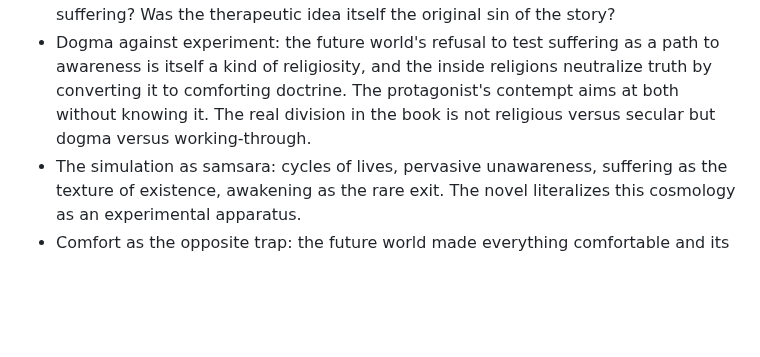
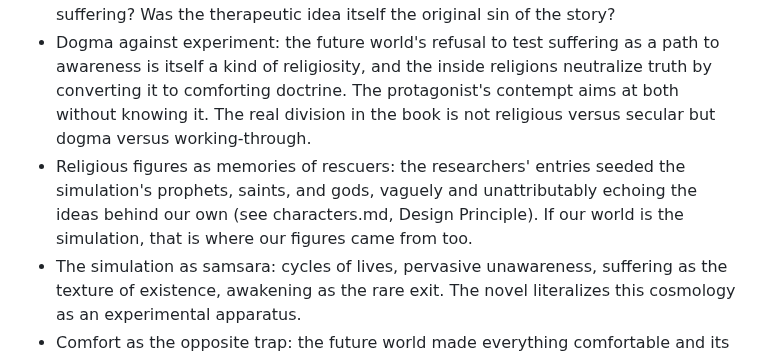
Before and after one commit to BruceEckel/TheWell, a Markdown page: planning/premise.md, the part around the change. GitHub-like rendering; blank space fills up the shorter version.

```diff
--- a/planning/premise.md
+++ b/planning/premise.md
@@ -52,5 +52,6 @@ The two original candidate approaches (pure discovery-from-inside, and the rescu
 - Religion as degraded truth: inside the simulation, the myths are garbled records of real events, and the simulated religions have neutralized every rescue attempt by converting truth into doctrine. The skeptic protagonist's contempt for religion blinds them to accurate data, and that contempt is itself inherited and unexamined, a faith of its own.
 - Suffering as the only path to growth and awareness (central theme; see The Reader's Question): the machine was built to heal, and it produces a world where everyone hurts, because the hurt is the healing. Is growth possible without suffering? Was the therapeutic idea itself the original sin of the story?
 - Dogma against experiment: the future world's refusal to test suffering as a path to awareness is itself a kind of religiosity, and the inside religions neutralize truth by converting it to comforting doctrine. The protagonist's contempt aims at both without knowing it. The real division in the book is not religious versus secular but dogma versus working-through.
+- Religious figures as memories of rescuers: the researchers' entries seeded the simulation's prophets, saints, and gods, vaguely and unattributably echoing the ideas behind our own (see characters.md, Design Principle). If our world is the simulation, that is where our figures came from too.
 - The simulation as samsara: cycles of lives, pervasive unawareness, suffering as the texture of existence, awakening as the rare exit. The novel literalizes this cosmology as an experimental apparatus.
 - Comfort as the opposite trap: the future world made everything comfortable and its people are stuck, unable to move forward. Two stuck worlds bracket the novel: comfort without growth outside, suffering with growth inside. The researchers fled a stuck world and got stuck inside their cure, and everyone in the book is stuck somewhere; the only question is which kind of stuck permits movement. The protagonist embodies the inversion personally: they can accept no comfort at all, and their healing is learning to receive comfort without surrendering to dogma, the discrimination neither they nor their world can make.
```
Also changed, not shown: planning/characters.md (+14 -0 lines).
